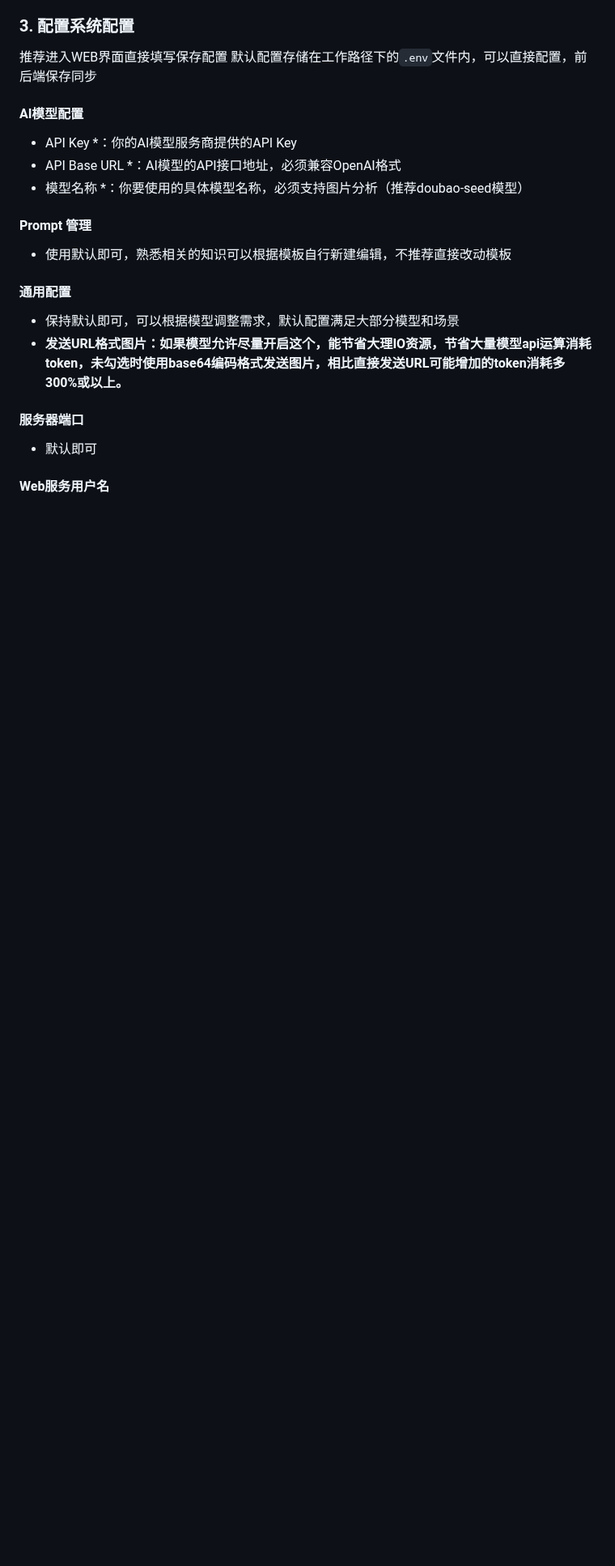
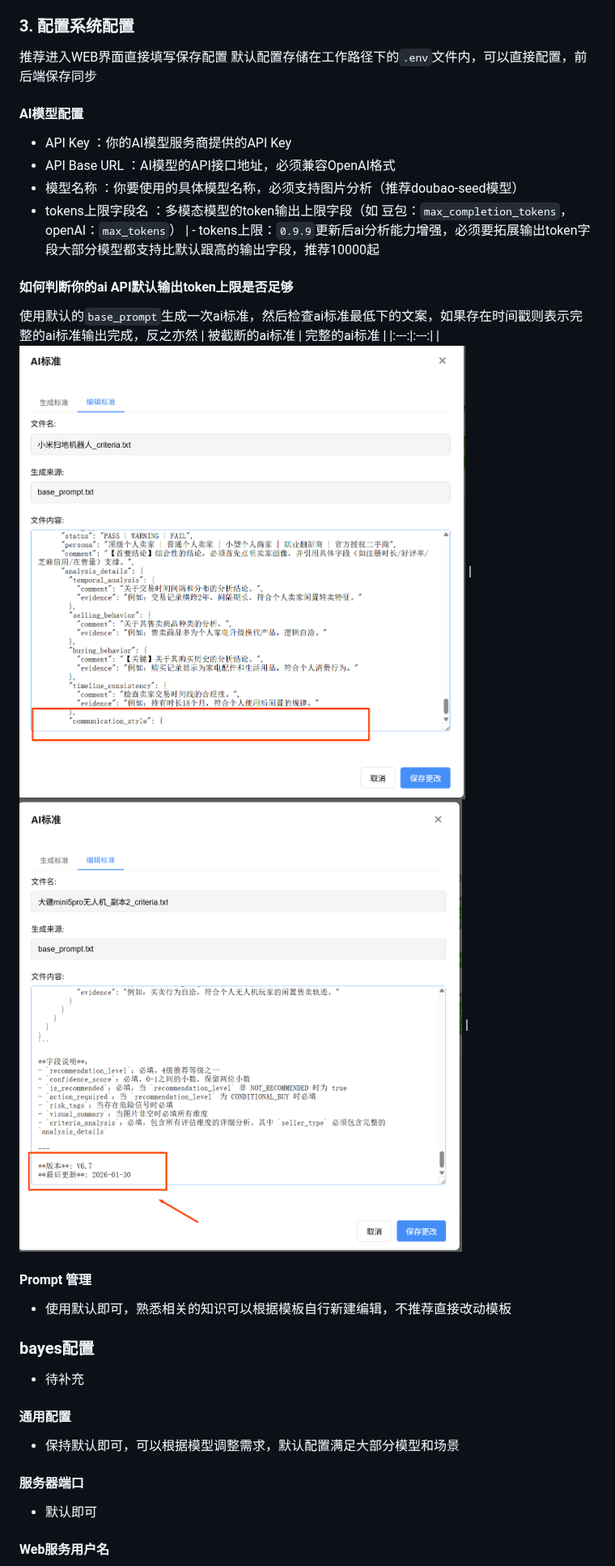
Before and after one commit to banbanzhige/ai-goofish-monitor-QB, a Markdown page: README.md, the part around one of its changes. Shown at 81% size. Rendered like a GitHub page; blank space fills up the shorter version.

```diff
--- a/README.md
+++ b/README.md
@@ -597,16 +589,32 @@ python web_server.py
   推荐进入WEB界面直接填写保存配置
   默认配置存储在工作路径下的`.env`文件内，可以直接配置，前后端保存同步
   #### AI模型配置
-  - API Key *：你的AI模型服务商提供的API Key
-  - API Base URL *：AI模型的API接口地址，必须兼容OpenAI格式
-  - 模型名称 *：你要使用的具体模型名称，必须支持图片分析（推荐doubao-seed模型）
+  - API Key ：你的AI模型服务商提供的API Key
+  - API Base URL ：AI模型的API接口地址，必须兼容OpenAI格式
+  - 模型名称 ：你要使用的具体模型名称，必须支持图片分析（推荐doubao-seed模型）
+  - tokens上限字段名 ：多模态模型的token输出上限字段（如 豆包：`max_completion_tokens`，openAI：`max_tokens`）
+| - tokens上限：`0.9.9`更新后ai分析能力增强，必须要拓展输出token字段大部分模型都支持比默认跟高的输出字段，推荐10000起
+
+  #### 如何判断你的ai API默认输出token上限是否足够
+  使用默认的`base_prompt`生成一次ai标准，然后检查ai标准最低下的文案，如果存在时间戳则表示完整的ai标准输出完成，反之亦然
+| 被截断的ai标准 | 完整的ai标准 |
+|:---:|:---:|
+| ![被截断的ai标准](images/Example/0.9.9/截断.png) | ![完整的ai标准](images/Example/0.9.9/完整.png) |
+
+
 
   #### Prompt 管理
   - 使用默认即可，熟悉相关的知识可以根据模板自行新建编辑，不推荐直接改动模板
 
+ ### bayes配置
+
+  - 待补充
+
+
+
   #### 通用配置
   - 保持默认即可，可以根据模型调整需求，默认配置满足大部分模型和场景
-  - **发送URL格式图片：如果模型允许尽量开启这个，能节省大理IO资源，节省大量模型api运算消耗token，未勾选时使用base64编码格式发送图片，相比直接发送URL可能增加的token消耗多300%或以上。**
+
   #### 服务器端口
   - 默认即可
   #### Web服务用户名
```
Also changed, not shown: other parts of README.md (+4 -17 lines).
